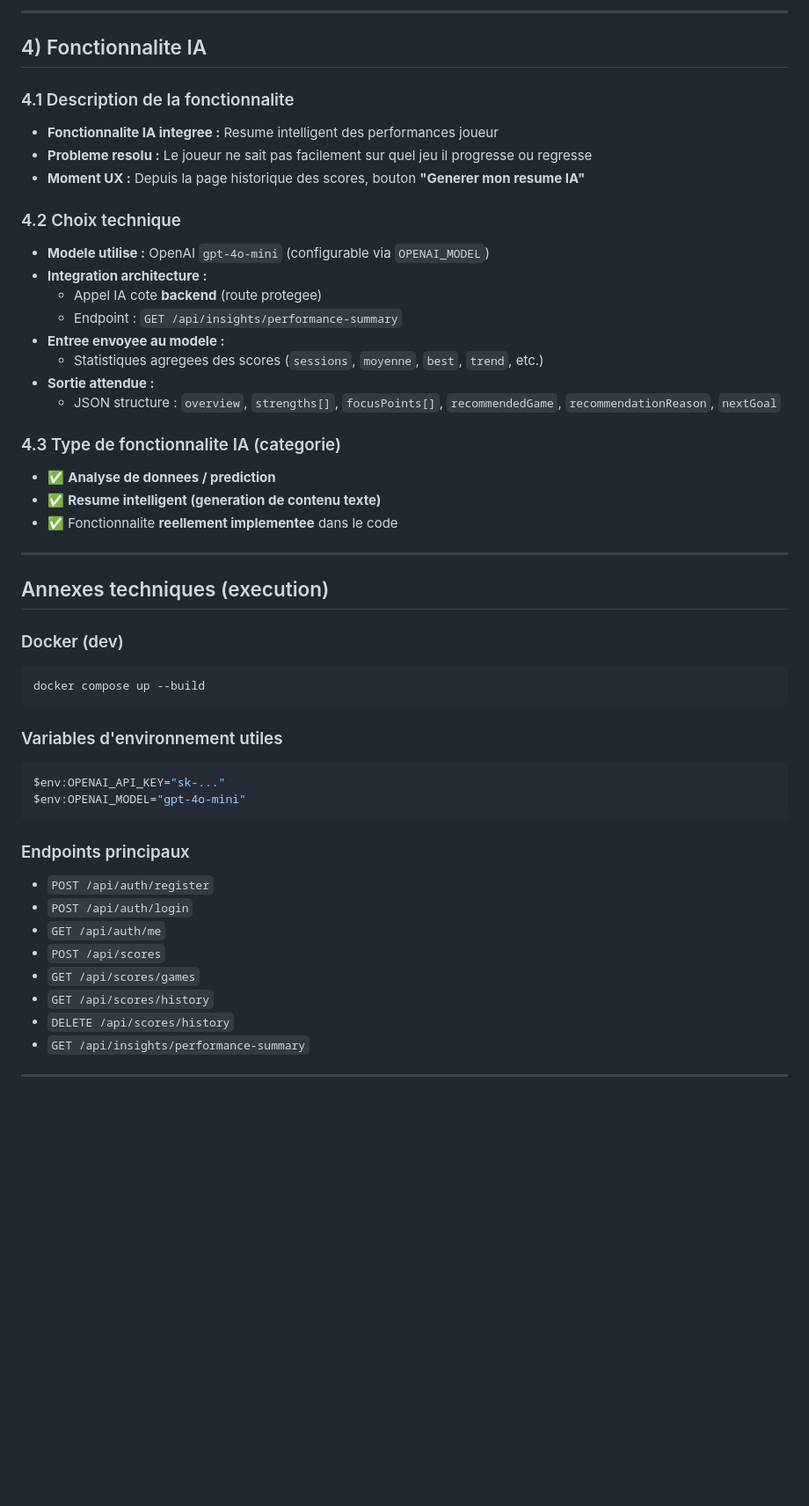
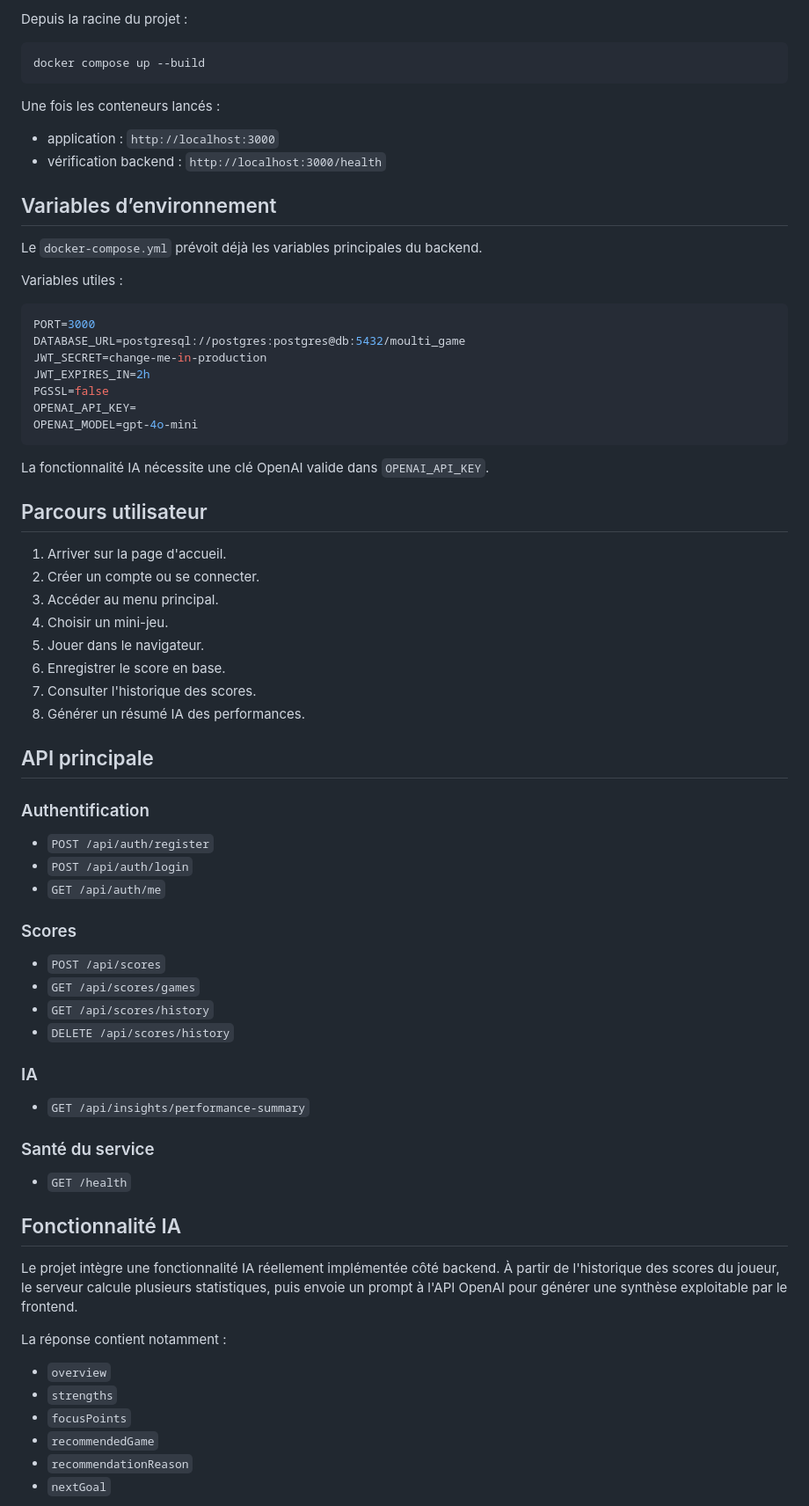
Before and after one commit to Angelina974/moulti-game, a Markdown page: README.md, the part around one of its changes. Shown at 88% size. GitHub-like rendering; blank space fills up the shorter version.

````diff
--- a/README.md
+++ b/README.md
@@ -160,56 +53,76 @@ CREATE INDEX IF NOT EXISTS idx_scores_player_game ON player_scores (player_id, g
----
-
-## 4) Fonctionnalite IA
-
-### 4.1 Description de la fonctionnalite
-
-- **Fonctionnalite IA integree :** Resume intelligent des performances joueur
-- **Probleme resolu :** Le joueur ne sait pas facilement sur quel jeu il progresse ou regresse
-- **Moment UX :** Depuis la page historique des scores, bouton **"Generer mon resume IA"**
-
-### 4.2 Choix technique
-
-- **Modele utilise :** OpenAI `gpt-4o-mini` (configurable via `OPENAI_MODEL`)
-- **Integration architecture :**
-  - Appel IA cote **backend** (route protegee)
-  - Endpoint : `GET /api/insights/performance-summary`
-- **Entree envoyee au modele :**
-  - Statistiques agregees des scores (`sessions`, `moyenne`, `best`, `trend`, etc.)
-- **Sortie attendue :**
-  - JSON structure : `overview`, `strengths[]`, `focusPoints[]`, `recommendedGame`, `recommendationReason`, `nextGoal`
-
-### 4.3 Type de fonctionnalite IA (categorie)
-
-- ✅ **Analyse de donnees / prediction**
-- ✅ **Resume intelligent (generation de contenu texte)**
-- ✅ Fonctionnalite **reellement implementee** dans le code
-
----
-
-## Annexes techniques (execution)
-
-### Docker (dev)
+Depuis la racine du projet :
 
 ```powershell
 docker compose up --build
 ```
 
-### Variables d'environnement utiles
+Une fois les conteneurs lancés :
 
-```powershell
-$env:OPENAI_API_KEY="sk-..."
-$env:OPENAI_MODEL="gpt-4o-mini"
+- application : `http://localhost:3000`
+- vérification backend : `http://localhost:3000/health`
+
+## Variables d’environnement
+
+Le `docker-compose.yml` prévoit déjà les variables principales du backend.
+
+Variables utiles :
+
+```env
+PORT=3000
+DATABASE_URL=postgresql://postgres:postgres@db:5432/moulti_game
+JWT_SECRET=change-me-in-production
+JWT_EXPIRES_IN=2h
+PGSSL=false
+OPENAI_API_KEY=
+OPENAI_MODEL=gpt-4o-mini
 ```
 
-### Endpoints principaux
+La fonctionnalité IA nécessite une clé OpenAI valide dans `OPENAI_API_KEY`.
+
+## Parcours utilisateur
+
+1. Arriver sur la page d'accueil.
+2. Créer un compte ou se connecter.
+3. Accéder au menu principal.
+4. Choisir un mini-jeu.
+5. Jouer dans le navigateur.
+6. Enregistrer le score en base.
+7. Consulter l'historique des scores.
+8. Générer un résumé IA des performances.
+
+## API principale
+
+### Authentification
 
 - `POST /api/auth/register`
 - `POST /api/auth/login`
 - `GET /api/auth/me`
+
+### Scores
+
 - `POST /api/scores`
 - `GET /api/scores/games`
 - `GET /api/scores/history`
 - `DELETE /api/scores/history`
+
+### IA
+
 - `GET /api/insights/performance-summary`
 
----
+### Santé du service
+
+- `GET /health`
+
+## Fonctionnalité IA
+
+Le projet intègre une fonctionnalité IA réellement implémentée côté backend. À partir de l'historique des scores du joueur, le serveur calcule plusieurs statistiques, puis envoie un prompt à l'API OpenAI pour générer une synthèse exploitable par le frontend.
+
+La réponse contient notamment :
+
+- `overview`
+- `strengths`
+- `focusPoints`
+- `recommendedGame`
+- `recommendationReason`
+- `nextGoal`
+
````
Also changed, not shown: other parts of README.md (+77 -142 lines).
